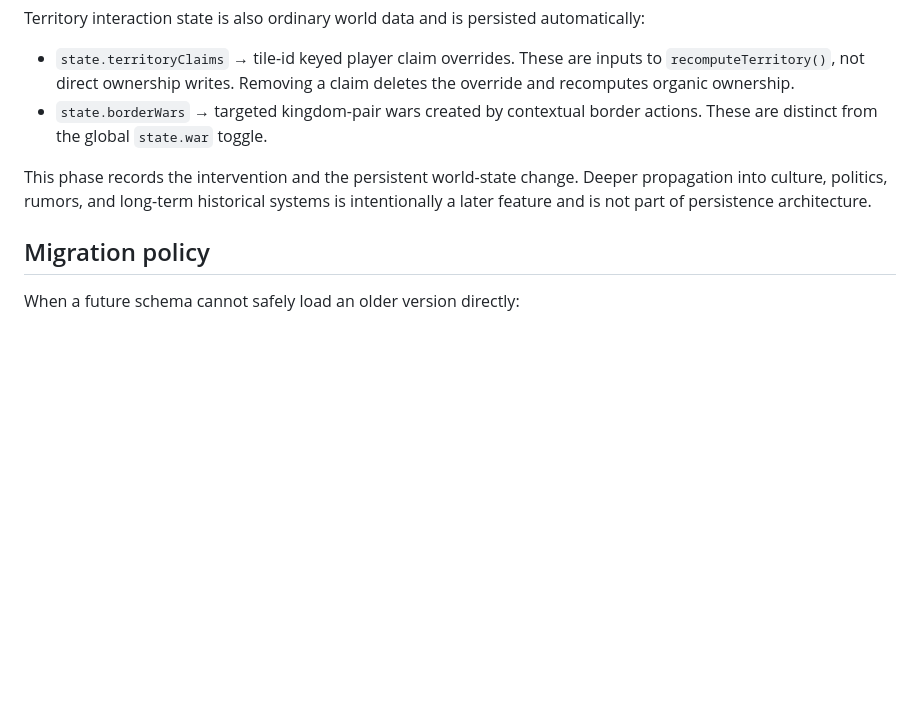
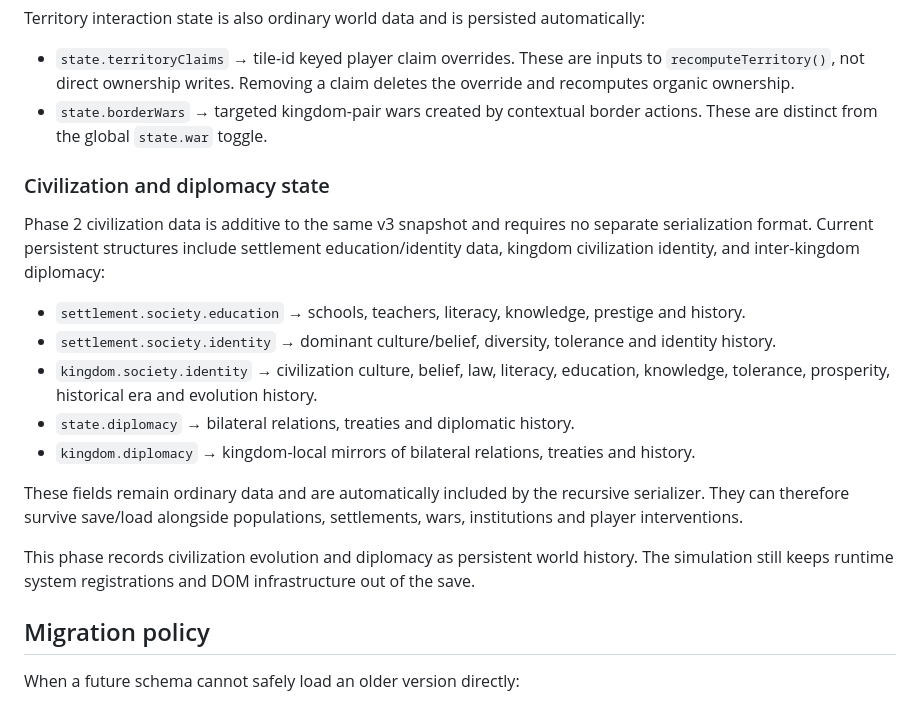
Before and after one commit to kitadaniel923-source/npc-sim, a Markdown page: SAVE_SCHEMA.md, the part around the change. GitHub-like rendering; blank space fills up the shorter version.

Commit message:
Document Phase 2 civilization and diplomacy persistence

```diff
--- a/SAVE_SCHEMA.md
+++ b/SAVE_SCHEMA.md
@@ -52,7 +52,19 @@ Territory interaction state is also ordinary world data and is persisted automat
 - `state.territoryClaims` → tile-id keyed player claim overrides. These are inputs to `recomputeTerritory()`, not direct ownership writes. Removing a claim deletes the override and recomputes organic ownership.
 - `state.borderWars` → targeted kingdom-pair wars created by contextual border actions. These are distinct from the global `state.war` toggle.
 
-This phase records the intervention and the persistent world-state change. Deeper propagation into culture, politics, rumors, and long-term historical systems is intentionally a later feature and is not part of persistence architecture.
+### Civilization and diplomacy state
+
+Phase 2 civilization data is additive to the same v3 snapshot and requires no separate serialization format. Current persistent structures include settlement education/identity data, kingdom civilization identity, and inter-kingdom diplomacy:
+
+- `settlement.society.education` → schools, teachers, literacy, knowledge, prestige and history.
+- `settlement.society.identity` → dominant culture/belief, diversity, tolerance and identity history.
+- `kingdom.society.identity` → civilization culture, belief, law, literacy, education, knowledge, tolerance, prosperity, historical era and evolution history.
+- `state.diplomacy` → bilateral relations, treaties and diplomatic history.
+- `kingdom.diplomacy` → kingdom-local mirrors of bilateral relations, treaties and history.
+
+These fields remain ordinary data and are automatically included by the recursive serializer. They can therefore survive save/load alongside populations, settlements, wars, institutions and player interventions.
+
+This phase records civilization evolution and diplomacy as persistent world history. The simulation still keeps runtime system registrations and DOM infrastructure out of the save.
 
 ## Migration policy
 
```
